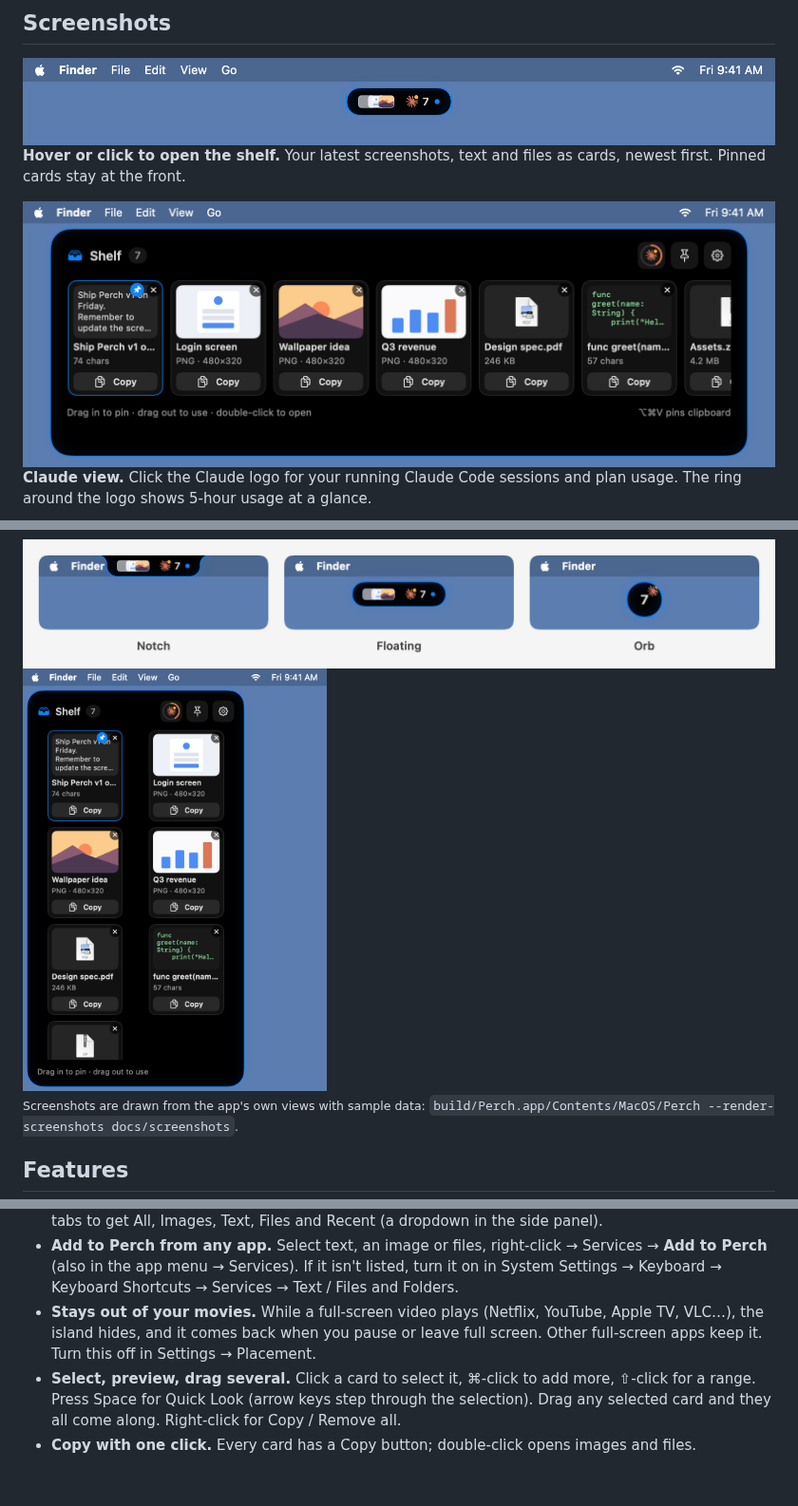
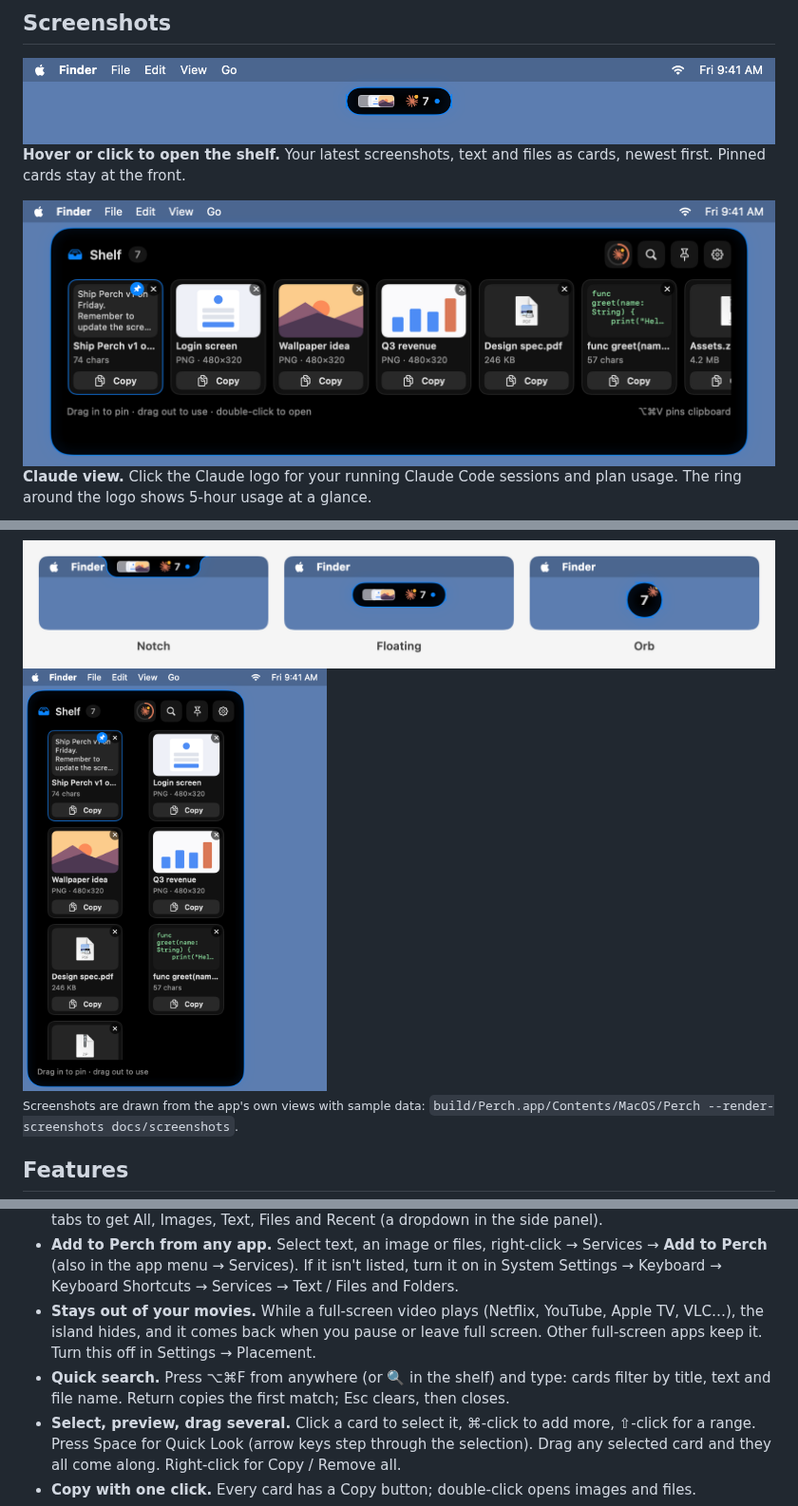
Before and after one commit to anaydas/perch, a Markdown page: README.md, 3 parts joined by grey strips. Shown at 95% size. Drawn GitHub-style; pictures changed too: docs/screenshots/shelf-open.png, docs/screenshots/side-panel.png; blank space fills up the shorter version.

Commit message:
Add quick search (⌥⌘F)

```diff
--- a/README.md
+++ b/README.md
@@ -36,6 +36,7 @@ switching windows.
 - **Optional filter tabs.** By default the shelf shows everything. Turn on Settings → Shelf → Show filter tabs to get All, Images, Text, Files and Recent (a dropdown in the side panel).
 - **Add to Perch from any app.** Select text, an image or files, right-click → Services → **Add to Perch** (also in the app menu → Services). If it isn't listed, turn it on in System Settings → Keyboard → Keyboard Shortcuts → Services → Text / Files and Folders.
 - **Stays out of your movies.** While a full-screen video plays (Netflix, YouTube, Apple TV, VLC…), the island hides, and it comes back when you pause or leave full screen. Other full-screen apps keep it. Turn this off in Settings → Placement.
+- **Quick search.** Press ⌥⌘F from anywhere (or 🔍 in the shelf) and type: cards filter by title, text and file name. Return copies the first match; Esc clears, then closes.
 - **Select, preview, drag several.** Click a card to select it, ⌘-click to add more, ⇧-click for a range. Press Space for Quick Look (arrow keys step through the selection). Drag any selected card and they all come along. Right-click for Copy / Remove all.
 - **Copy with one click.** Every card has a Copy button; double-click opens images and files.
 - **Auto-catch screenshots and screen recordings.** New screenshots (⌘⇧3 / ⌘⇧4 / ⌘⇧5) and screen recordings (⌘⇧5) land on the shelf automatically. Recordings are referenced in place (not copied) and show a video frame, a ▶ badge and their length. File cards show a real preview of the file (video frame, PDF page…). Perch watches the folder screenshots are saved to (Screenshot app → Options → Save to), so allow access when macOS asks for that folder.
```
Also changed, not shown: other parts of README.md (+1 -0 lines), docs/screenshots/claude-view.png, docs/screenshots/search.png (added), 6 other files.
